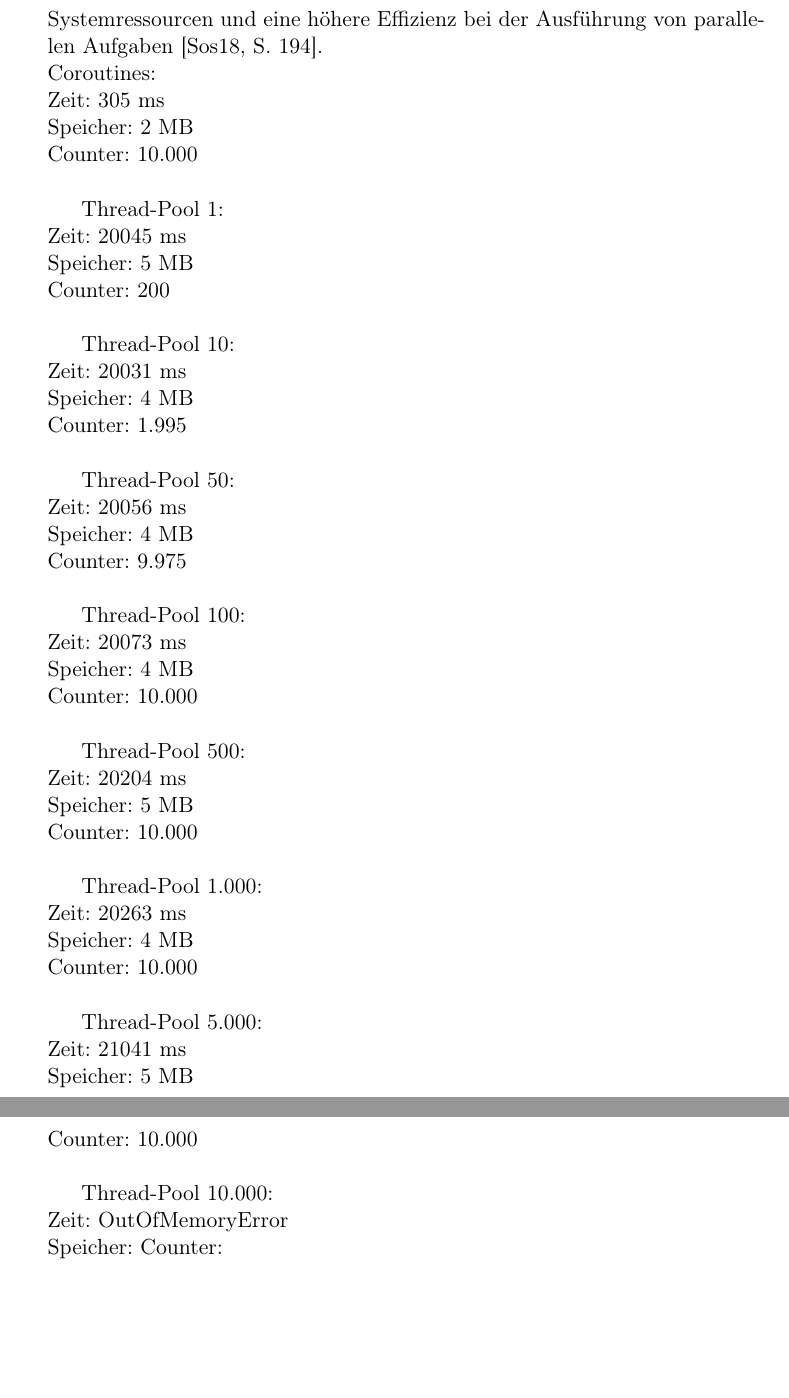
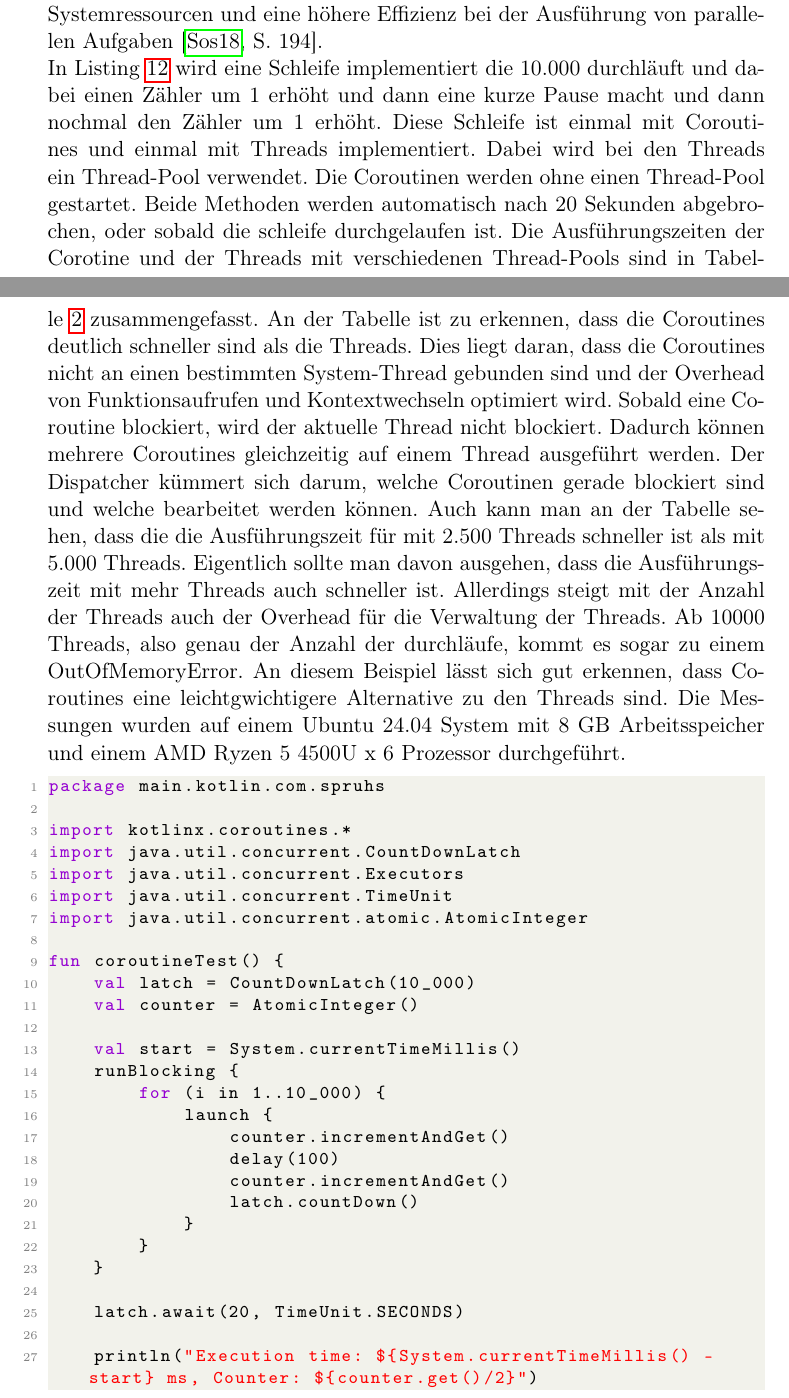
Before and after one commit to FSpruhs/kotlin-statt-java, a LaTeX document (main.tex): two parts of pages 15 and 16 of 17 before the commit and two parts of pages 15 and 16 of 19 after it, joined at a grey line, cut so that both start at the same text, the shorter picture padded with empty space. Compiled offline with pdfLaTeX.

Commit message:
coroutines + einleitung

```diff
--- a/main.tex
+++ b/main.tex
@@ -20,6 +20,7 @@
 \usepackage{color}
 \usepackage{listings}
 \usepackage{xcolor}
+\usepackage{hyperref}
 \addbibresource{literaturverzeichnis.bib}
 
 
@@ -557,47 +575,54 @@ fun main() {
     Wenn eine Coroutine blockiert, wird der aktuelle Thread nicht blockiert.
     Dies ermöglicht eine bessere Auslastung der Systemressourcen und eine höhere Effizienz bei der Ausführung von parallelen Aufgaben~\cite[194]{kotlin-patterns}.
     \\
-    Coroutines:\\
-    Zeit: 305 ms\\
-    Speicher: 2 MB\\
-    Counter: 10.000\\
+    In Listing~\ref{lst:kotlin-coroutine} wird eine Schleife implementiert die 10.000 durchläuft und dabei einen Zähler um 1 erhöht und dann eine kurze Pause macht und dann nochmal den Zähler um 1 erhöht.
+    Diese Schleife ist einmal mit Coroutines und einmal mit Threads implementiert.
+    Dabei wird bei den Threads ein Thread-Pool verwendet.
+    Die Coroutinen werden ohne einen Thread-Pool gestartet.
+    Beide Methoden werden automatisch nach 20 Sekunden abgebrochen, oder sobald die schleife durchgelaufen ist.
+    Die Ausführungszeiten der Corotine und der Threads mit verschiedenen Thread-Pools sind in Tabelle~\ref{tab:coroutine-thread-pool} zusammengefasst.
+    An der Tabelle ist zu erkennen, dass die Coroutines deutlich schneller sind als die Threads.
+    Dies liegt daran, dass die Coroutines nicht an einen bestimmten System-Thread gebunden sind und der Overhead von Funktionsaufrufen und Kontextwechseln optimiert wird.
+    Sobald eine Coroutine blockiert, wird der aktuelle Thread nicht blockiert.
+    Dadurch können mehrere Coroutines gleichzeitig auf einem Thread ausgeführt werden.
+    Der Dispatcher kümmert sich darum, welche Coroutinen gerade blockiert sind und welche bearbeitet werden können.
+    Auch kann man an der Tabelle sehen, dass die die Ausführungszeit für mit 2.500 Threads schneller ist als mit 5.000 Threads.
+    Eigentlich sollte man davon ausgehen, dass die Ausführungszeit mit mehr Threads auch schneller ist.
+    Allerdings steigt mit der Anzahl der Threads auch der Overhead für die Verwaltung der Threads.
+    Ab 10000 Threads, also genau der Anzahl der durchläufe, kommt es sogar zu einem OutOfMemoryError.
+    An diesem Beispiel lässt sich gut erkennen, dass Coroutines eine leichtgwichtigere Alternative zu den Threads sind.
+    Die Messungen wurden auf einem Ubuntu 24.04 System mit 8 GB Arbeitsspeicher und einem AMD Ryzen 5 4500U x 6 Prozessor durchgeführt.
 
-    Thread-Pool 1:\\
-    Zeit: 20045 ms\\
-    Speicher: 5 MB\\
-    Counter: 200\\
+    \begin{lstlisting}[language=Kotlin, caption={Coroutines.kt}, label={lst:kotlin-coroutine}]
+package main.kotlin.com.spruhs
 
-    Thread-Pool 10:\\
-    Zeit: 20031 ms\\
-    Speicher: 4 MB\\
-    Counter: 1.995\\
+import kotlinx.coroutines.*
+import java.util.concurrent.CountDownLatch
+import java.util.concurrent.Executors
+import java.util.concurrent.TimeUnit
+import java.util.concurrent.atomic.AtomicInteger
 
-    Thread-Pool 50:\\
-    Zeit: 20056 ms\\
-    Speicher: 4 MB\\
-    Counter: 9.975\\
+fun coroutineTest() {
+    val latch = CountDownLatch(10_000)
+    val counter = AtomicInteger()
 
-    Thread-Pool 100:\\
-    Zeit: 20073 ms\\
-    Speicher: 4 MB\\
-    Counter: 10.000\\
+    val start = System.currentTimeMillis()
+    runBlocking {
+        for (i in 1..10_000) {
+            launch {
+                counter.incrementAndGet()
+                delay(100)
+                counter.incrementAndGet()
+                latch.countDown()
+            }
+        }
+    }
 
-    Thread-Pool 500:\\
-    Zeit: 20204 ms\\
-    Speicher: 5 MB\\
-    Counter: 10.000\\
+    latch.await(20, TimeUnit.SECONDS)
 
-    Thread-Pool 1.000:\\
-    Zeit: 20263 ms\\
-    Speicher: 4 MB\\
-    Counter: 10.000\\
+    println("Execution time: ${System.currentTimeMillis() - start} ms, Counter: ${counter.get()/2}")
+}
 
-    Thread-Pool 5.000:\\
-    Zeit: 21041 ms\\
-    Speicher: 5 MB\\
-    Counter: 10.000\\
+fun threadTest(threadPoolSize: Int) {
+    val counter = AtomicInteger()
 
-    Thread-Pool 10.000:\\
-    Zeit: OutOfMemoryError\\
-    Speicher:
-    Counter:
```
Also changed, not shown: main.tex (73 more changed lines), 1 other file.
